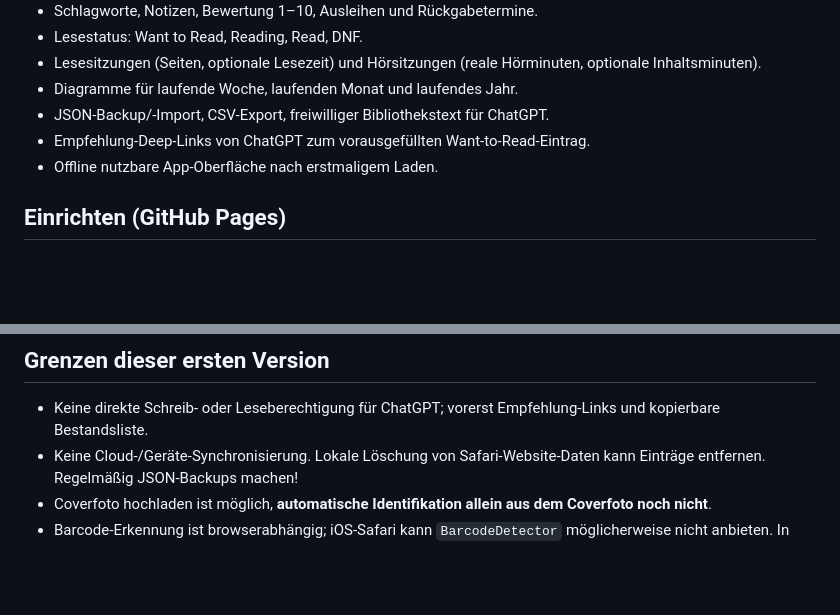
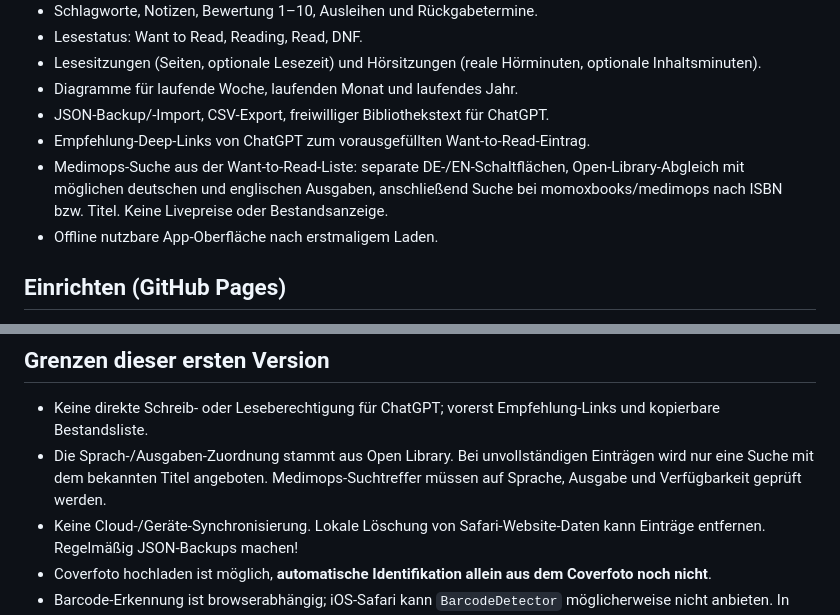
Before and after one commit to David-a11y-rgb/Leseatelier, a Markdown page: README.md, 2 parts joined by grey strips. Drawn GitHub-style; blank space fills up the shorter version.

Commit message:
Document German and English Medimops Want to Read links

```diff
--- a/README.md
+++ b/README.md
@@ -13,6 +13,7 @@ Eine lokale, private Progressive Web App für die eigene Bibliothek.
 - Diagramme für laufende Woche, laufenden Monat und laufendes Jahr.
 - JSON-Backup/-Import, CSV-Export, freiwilliger Bibliothekstext für ChatGPT.
 - Empfehlung-Deep-Links von ChatGPT zum vorausgefüllten Want-to-Read-Eintrag.
+- Medimops-Suche aus der Want-to-Read-Liste: separate DE-/EN-Schaltflächen, Open-Library-Abgleich mit möglichen deutschen und englischen Ausgaben, anschließend Suche bei momoxbooks/medimops nach ISBN bzw. Titel. Keine Livepreise oder Bestandsanzeige.
 - Offline nutzbare App-Oberfläche nach erstmaligem Laden.
 
 ## Einrichten (GitHub Pages)
@@ -37,6 +38,7 @@ Optional: `&isbn=978...`. Beim Öffnen erscheint ein vorausgefüllter Bearbeitun
 
 ## Grenzen dieser ersten Version
 - Keine direkte Schreib- oder Leseberechtigung für ChatGPT; vorerst Empfehlung-Links und kopierbare Bestandsliste.
+- Die Sprach-/Ausgaben-Zuordnung stammt aus Open Library. Bei unvollständigen Einträgen wird nur eine Suche mit dem bekannten Titel angeboten. Medimops-Suchtreffer müssen auf Sprache, Ausgabe und Verfügbarkeit geprüft werden.
 - Keine Cloud-/Geräte-Synchronisierung. Lokale Löschung von Safari-Website-Daten kann Einträge entfernen. Regelmäßig JSON-Backups machen!
 - Coverfoto hochladen ist möglich, **automatische Identifikation allein aus dem Coverfoto noch nicht**.
 - Barcode-Erkennung ist browserabhängig; iOS-Safari kann `BarcodeDetector` möglicherweise nicht anbieten. In diesem Fall ISBN manuell erfassen oder später eine zusätzliche Scan-Bibliothek integrieren.
```
